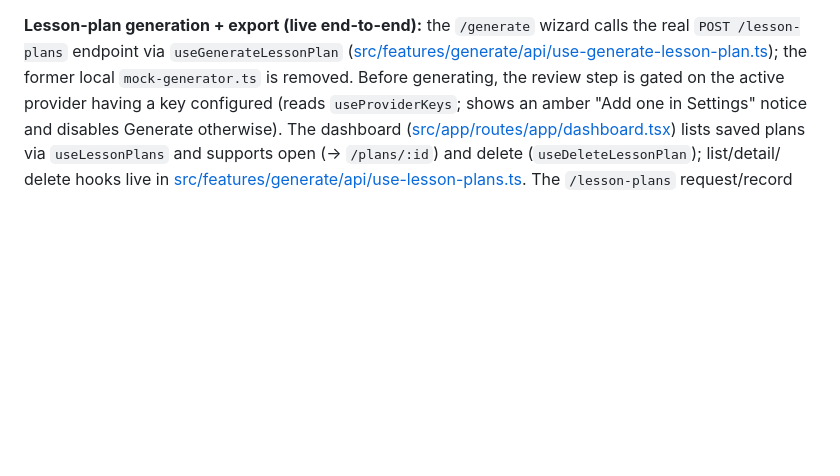
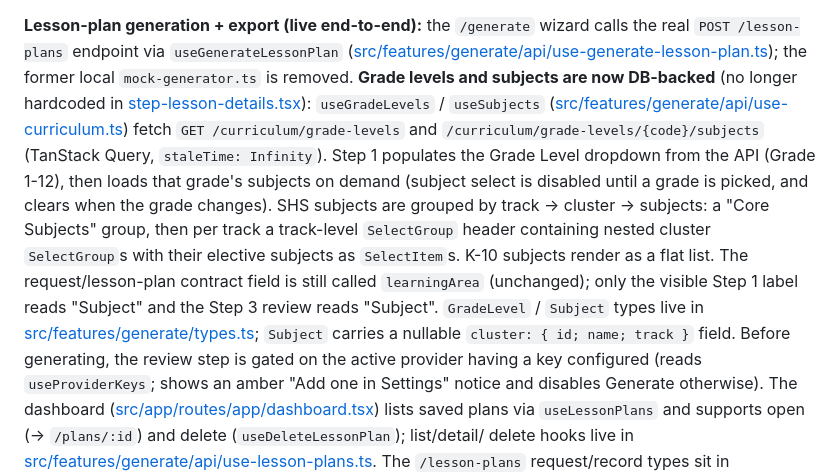
Before and after one commit to jrppena/teach-os-fe, a Markdown page: CLAUDE.md, the part around the change. Drawn GitHub-style; blank space fills up the shorter version.

Commit message:
docs: document curriculum API integration

```diff
--- a/CLAUDE.md
+++ b/CLAUDE.md
@@ -32,7 +32,19 @@ only a ``configured`` flag and masked preview).
 **Lesson-plan generation + export (live end-to-end):** the `/generate` wizard calls the real
 `POST /lesson-plans` endpoint via `useGenerateLessonPlan`
 ([src/features/generate/api/use-generate-lesson-plan.ts](src/features/generate/api/use-generate-lesson-plan.ts));
-the former local `mock-generator.ts` is removed. Before generating, the review step is gated on
+the former local `mock-generator.ts` is removed. **Grade levels and subjects are now DB-backed**
+(no longer hardcoded in [step-lesson-details.tsx](src/features/generate/components/step-lesson-details.tsx)):
+`useGradeLevels` / `useSubjects` ([src/features/generate/api/use-curriculum.ts](src/features/generate/api/use-curriculum.ts))
+fetch `GET /curriculum/grade-levels` and `/curriculum/grade-levels/{code}/subjects`
+(TanStack Query, `staleTime: Infinity`). Step 1 populates the Grade Level dropdown from the API
+(Grade 1-12), then loads that grade's subjects on demand (subject select is disabled until a grade
+is picked, and clears when the grade changes). SHS subjects are grouped by track → cluster → subjects:
+a "Core Subjects" group, then per track a track-level `SelectGroup` header containing nested cluster
+`SelectGroup`s with their elective subjects as `SelectItem`s. K-10 subjects render as a flat list.
+The request/lesson-plan contract field is still called `learningArea` (unchanged); only the visible
+Step 1 label reads "Subject" and the Step 3 review reads "Subject". `GradeLevel` / `Subject` types
+live in [src/features/generate/types.ts](src/features/generate/types.ts); `Subject` carries a
+nullable `cluster: { id; name; track }` field. Before generating, the review step is gated on
 the active provider having a key configured (reads `useProviderKeys`; shows an amber
 "Add one in Settings" notice and disables Generate otherwise). The dashboard
 ([src/app/routes/app/dashboard.tsx](src/app/routes/app/dashboard.tsx)) lists saved plans via
```
